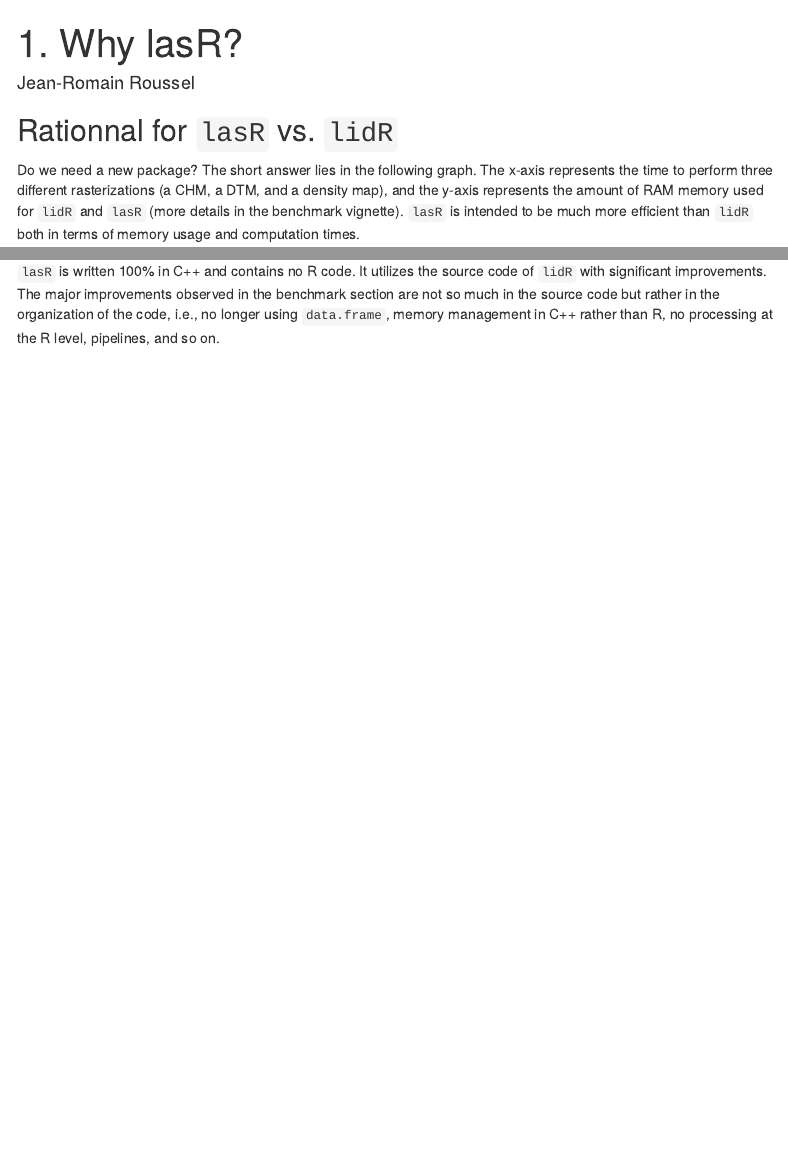
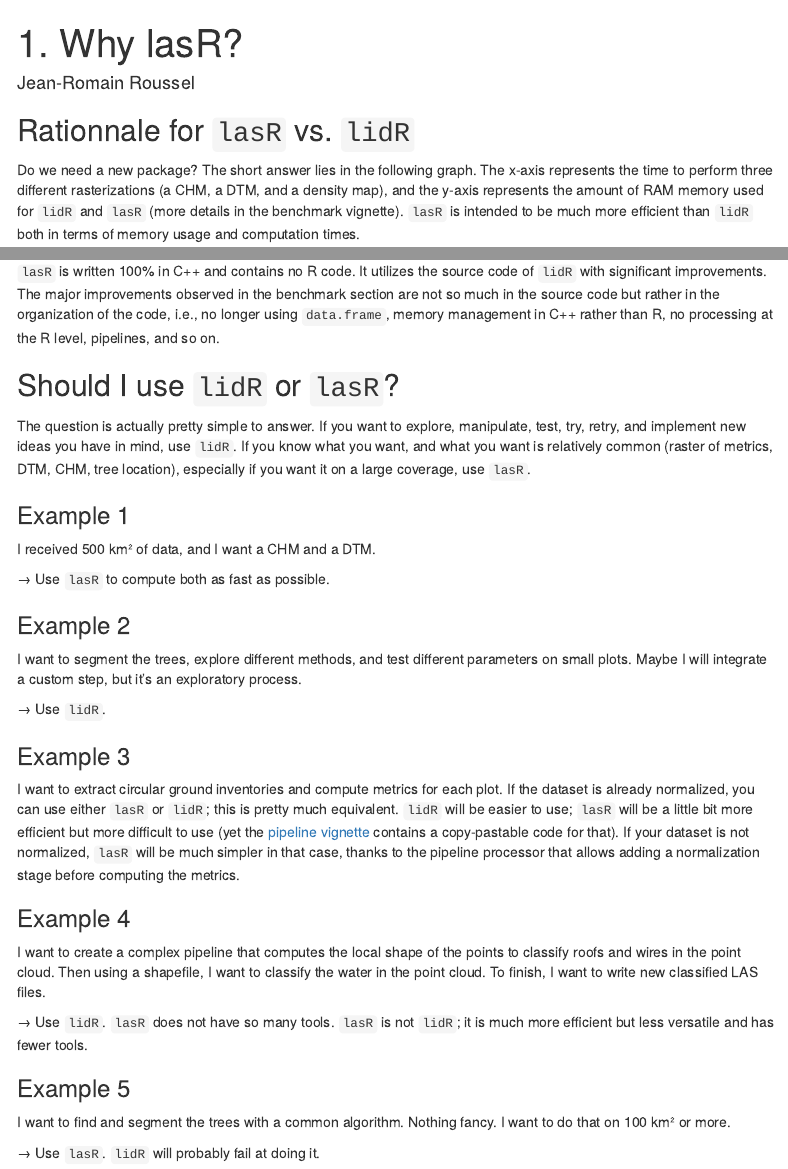
Before and after one commit to r-lidar/lasR, an R Markdown document (vignettes/lasR1.Rmd): the page in a window 1100 px wide, from its top, and a second part further down, joined at a grey line. Rendered offline with R 4.5, knitr and Pandoc, with nearby package versions; menus at the side of the page are left out.

Commit message:
Add section

````diff
--- a/vignettes/lasR1.Rmd
+++ b/vignettes/lasR1.Rmd
@@ -25,7 +25,7 @@ knitr::opts_chunk$set(
 library(lasR)
 ```
 
-## Rationnal for `lasR` vs. `lidR`
+## Rationnale for `lasR` vs. `lidR`
 
 Do we need a new package? The short answer lies in the following graph. The x-axis represents the time to perform three different rasterizations (a CHM, a DTM, and a density map), and the y-axis represents the amount of RAM memory used for `lidR` and `lasR` (more details in the benchmark vignette). `lasR` is intended to be much more efficient than `lidR` both in terms of memory usage and computation times.
 
@@ -86,3 +86,35 @@ Unlike `lidR`, `lasR` does not load lidar data into a `data.frame`. It is design
 ### Code
 
 `lasR` is written 100% in C++ and contains no R code. It utilizes the source code of `lidR` with significant improvements. The major improvements observed in the benchmark section are not so much in the source code but rather in the organization of the code, i.e., no longer using `data.frame`, memory management in C++ rather than R, no processing at the R level, pipelines, and so on.
+
+## Should I use `lidR` or `lasR`?
+
+The question is actually pretty simple to answer. If you want to explore, manipulate, test, try, retry, and implement new ideas you have in mind, use `lidR`. If you know what you want, and what you want is relatively common (raster of metrics, DTM, CHM, tree location), especially if you want it on a large coverage, use `lasR`.
+
+### Example 1
+
+I received 500 km² of data, and I want a CHM and a DTM.
+
+&rarr; Use `lasR` to compute both as fast as possible.
+
+### Example 2
+
+I want to segment the trees, explore different methods, and test different parameters on small plots. Maybe I will integrate a custom step, but it's an exploratory process.
+
+&rarr; Use `lidR`.
+
+### Example 3
+
+I want to extract circular ground inventories and compute metrics for each plot. If the dataset is already normalized, you can use either `lasR` or `lidR`; this is pretty much equivalent. `lidR` will be easier to use; `lasR` will be a little bit more efficient but more difficult to use (yet the [pipeline vignette](lasR3.html) contains a copy-pastable code for that). If your dataset is not normalized, `lasR` will be much simpler in that case, thanks to the pipeline processor that allows adding a normalization stage before computing the metrics.
+
+### Example 4
+
+I want to create a complex pipeline that computes the local shape of the points to classify roofs and wires in the point cloud. Then using a shapefile, I want to classify the water in the point cloud. To finish, I want to write new classified LAS files.
+
+&rarr; Use `lidR`. `lasR` does not have so many tools. `lasR` is not `lidR`; it is much more efficient but less versatile and has fewer tools.
+
+### Example 5
+
+I want to find and segment the trees with a common algorithm. Nothing fancy. I want to do that on 100 km² or more.
+
+&rarr; Use `lasR`. `lidR` will probably fail at doing it.
````
